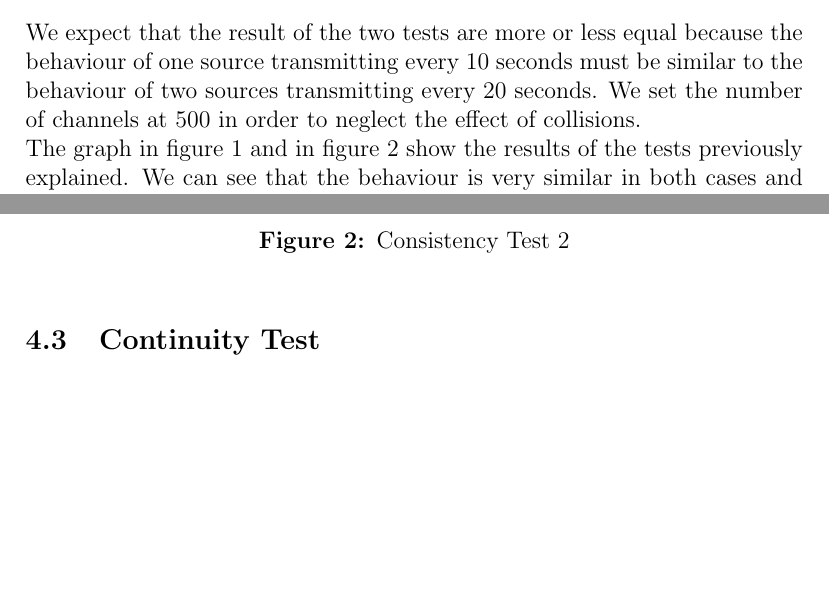
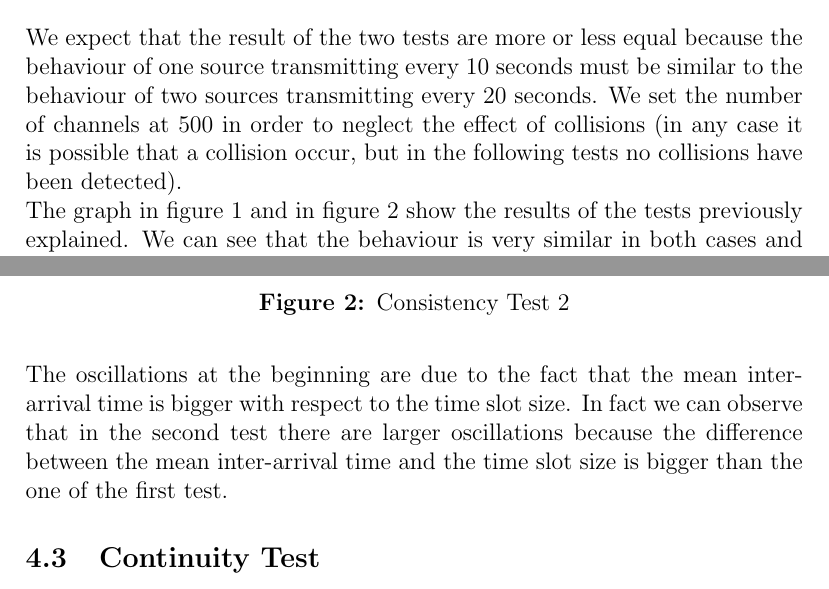
Before and after one commit to gerti98/PerformanceEvaluationGroupProject, a LaTeX document (doc/template_Report.tex, which reads doc/chapters/verification.tex): two parts of pages 13 and 14 of 16, joined at a grey line, cut so that both start at the same text, the shorter picture padded with empty space. Compiled offline with pdfLaTeX.

Commit message:
Doc updated. Signal on collisions added.

```diff
--- a/doc/chapters/verification.tex
+++ b/doc/chapters/verification.tex
@@ -30,7 +30,7 @@ The consistency test verifies that the system react consistently with the output
 	\item Time slot size: 5s
 \end{itemize}
 
-\noindent We expect that the result of the two tests are more or less equal because the behaviour of one source transmitting every 10 seconds must be similar to the behaviour of two sources transmitting every 20 seconds. We set the number of channels at 500 in order to neglect the effect of collisions.
+\noindent We expect that the result of the two tests are more or less equal because the behaviour of one source transmitting every 10 seconds must be similar to the behaviour of two sources transmitting every 20 seconds. We set the number of channels at 500 in order to neglect the effect of collisions (in any case it is possible that a collision occur, but in the following tests no collisions have been detected).
 
 \noindent The graph in figure \ref{img: consistencyTest1a} and in figure \ref{img: consistencyTest1b} show the results of the tests previously explained. We can see that the behaviour is very similar in both cases and so that the systems works as we expect.
 
@@ -44,10 +44,11 @@ The consistency test verifies that the system react consistently with the output
 \begin{figure}[htpb]
 	\centering
-	\includegraphics[scale=0.32]{img/ConsistencyTest1b.png}
+	\includegraphics[scale=0.28]{img/ConsistencyTest1b.png}
 	\caption{Consistency Test 2}
 	\label {img: consistencyTest1b}
 \end{figure}
 
+\noindent The oscillations at the beginning are due to the fact that the mean inter-arrival time is bigger with respect to the time slot size. In fact we can observe that in the second test there are larger oscillations because the difference between the mean inter-arrival time and the time slot size is bigger than the one of the first test.
 \subsection{Continuity Test}
 
 
```
Also changed, not shown: doc/template_Report.pdf, doc/chapters/verification.tex (4 more changed lines), 13 other files.
